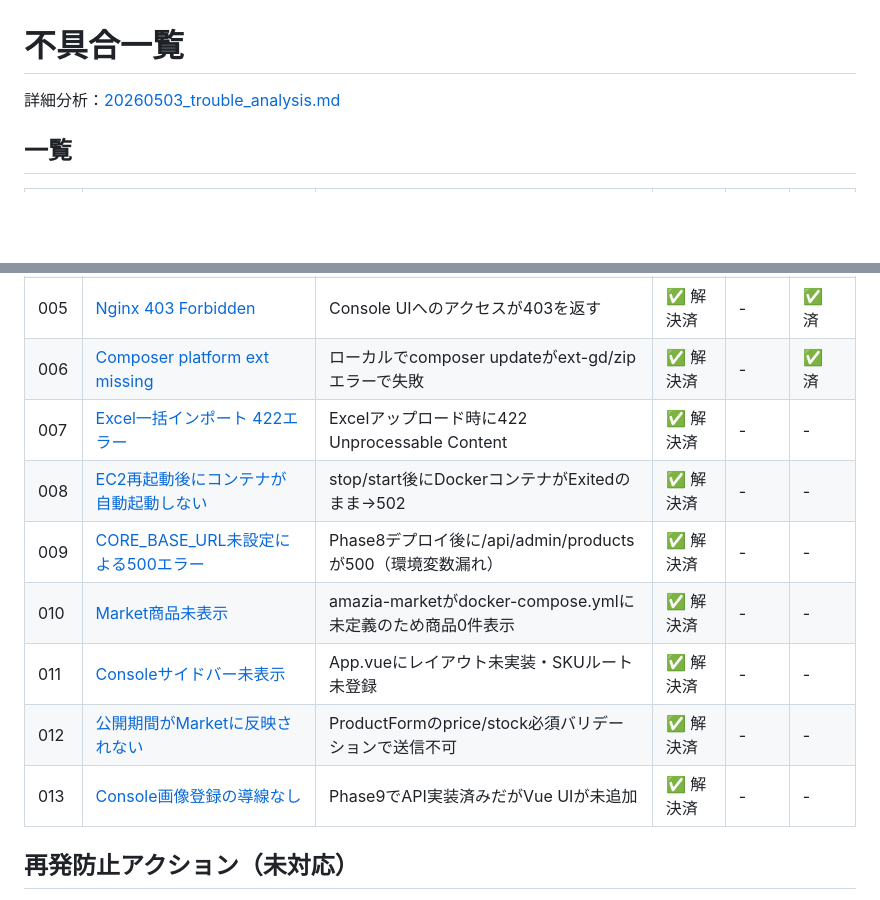
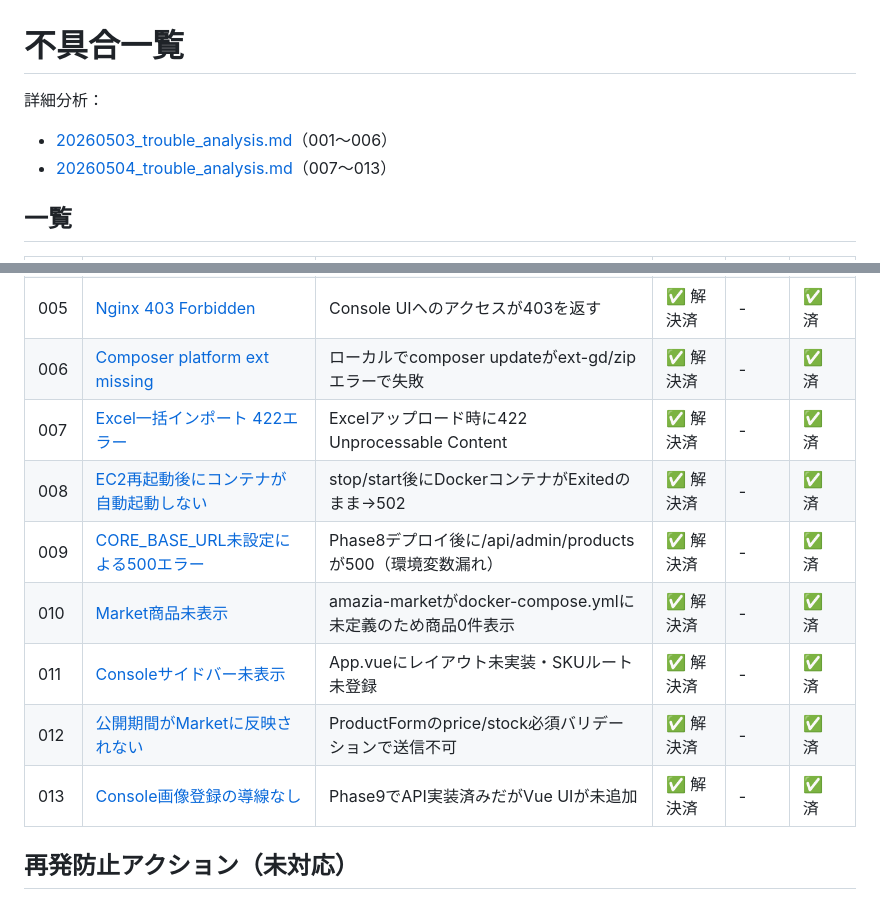
Before and after one commit to Tetsu0222/amazia, a Markdown page: docs/troubles/README.md, 2 parts joined by grey strips. Rendered like a GitHub page; blank space fills up the shorter version.

```diff
--- a/docs/troubles/README.md
+++ b/docs/troubles/README.md
@@ -1,6 +1,8 @@
 # 不具合一覧
 
-詳細分析：[20260503_trouble_analysis.md](../analysis/20260503_trouble_analysis.md)
+詳細分析：
+- [20260503_trouble_analysis.md](../analysis/20260503_trouble_analysis.md)（001〜006）
+- [20260504_trouble_analysis.md](../analysis/20260504_trouble_analysis.md)（007〜013）
 
 ## 一覧
 
@@ -12,13 +14,13 @@
 | 004 | [EC2 IP変更によるCORSエラー](004_ec2_ip_changed_after_restart.md) | stop/start後のIP変動でCORS設定が無効化 | ✅ 解決済 | - | ✅ 済 |
 | 005 | [Nginx 403 Forbidden](005_nginx_console_403.md) | Console UIへのアクセスが403を返す | ✅ 解決済 | - | ✅ 済 |
 | 006 | [Composer platform ext missing](006_composer_platform_ext_missing.md) | ローカルでcomposer updateがext-gd/zipエラーで失敗 | ✅ 解決済 | - | ✅ 済 |
-| 007 | [Excel一括インポート 422エラー](007_excel_import_422.md) | Excelアップロード時に422 Unprocessable Content | ✅ 解決済 | - | - |
-| 008 | [EC2再起動後にコンテナが自動起動しない](008_containers_not_restart_after_ec2_reboot.md) | stop/start後にDockerコンテナがExitedのまま→502 | ✅ 解決済 | - | - |
-| 009 | [CORE_BASE_URL未設定による500エラー](009_core_base_url_missing.md) | Phase8デプロイ後に/api/admin/productsが500（環境変数漏れ） | ✅ 解決済 | - | - |
-| 010 | [Market商品未表示](010_market_products_not_displayed.md) | amazia-marketがdocker-compose.ymlに未定義のため商品0件表示 | ✅ 解決済 | - | - |
-| 011 | [Consoleサイドバー未表示](011_console_sidebar_not_displayed.md) | App.vueにレイアウト未実装・SKUルート未登録 | ✅ 解決済 | - | - |
-| 012 | [公開期間がMarketに反映されない](012_publish_period_not_reflected_in_market.md) | ProductFormのprice/stock必須バリデーションで送信不可 | ✅ 解決済 | - | - |
-| 013 | [Console画像登録の導線なし](013_console_image_upload_missing.md) | Phase9でAPI実装済みだがVue UIが未追加 | ✅ 解決済 | - | - |
+| 007 | [Excel一括インポート 422エラー](007_excel_import_422.md) | Excelアップロード時に422 Unprocessable Content | ✅ 解決済 | - | ✅ 済 |
+| 008 | [EC2再起動後にコンテナが自動起動しない](008_containers_not_restart_after_ec2_reboot.md) | stop/start後にDockerコンテナがExitedのまま→502 | ✅ 解決済 | - | ✅ 済 |
+| 009 | [CORE_BASE_URL未設定による500エラー](009_core_base_url_missing.md) | Phase8デプロイ後に/api/admin/productsが500（環境変数漏れ） | ✅ 解決済 | - | ✅ 済 |
+| 010 | [Market商品未表示](010_market_products_not_displayed.md) | amazia-marketがdocker-compose.ymlに未定義のため商品0件表示 | ✅ 解決済 | - | ✅ 済 |
+| 011 | [Consoleサイドバー未表示](011_console_sidebar_not_displayed.md) | App.vueにレイアウト未実装・SKUルート未登録 | ✅ 解決済 | - | ✅ 済 |
+| 012 | [公開期間がMarketに反映されない](012_publish_period_not_reflected_in_market.md) | ProductFormのprice/stock必須バリデーションで送信不可 | ✅ 解決済 | - | ✅ 済 |
+| 013 | [Console画像登録の導線なし](013_console_image_upload_missing.md) | Phase9でAPI実装済みだがVue UIが未追加 | ✅ 解決済 | - | ✅ 済 |
 
 ## 再発防止アクション（未対応）
 
```
Also changed, not shown: docs/analysis/20260504_trouble_analysis.md (added, +173 -0 lines).
